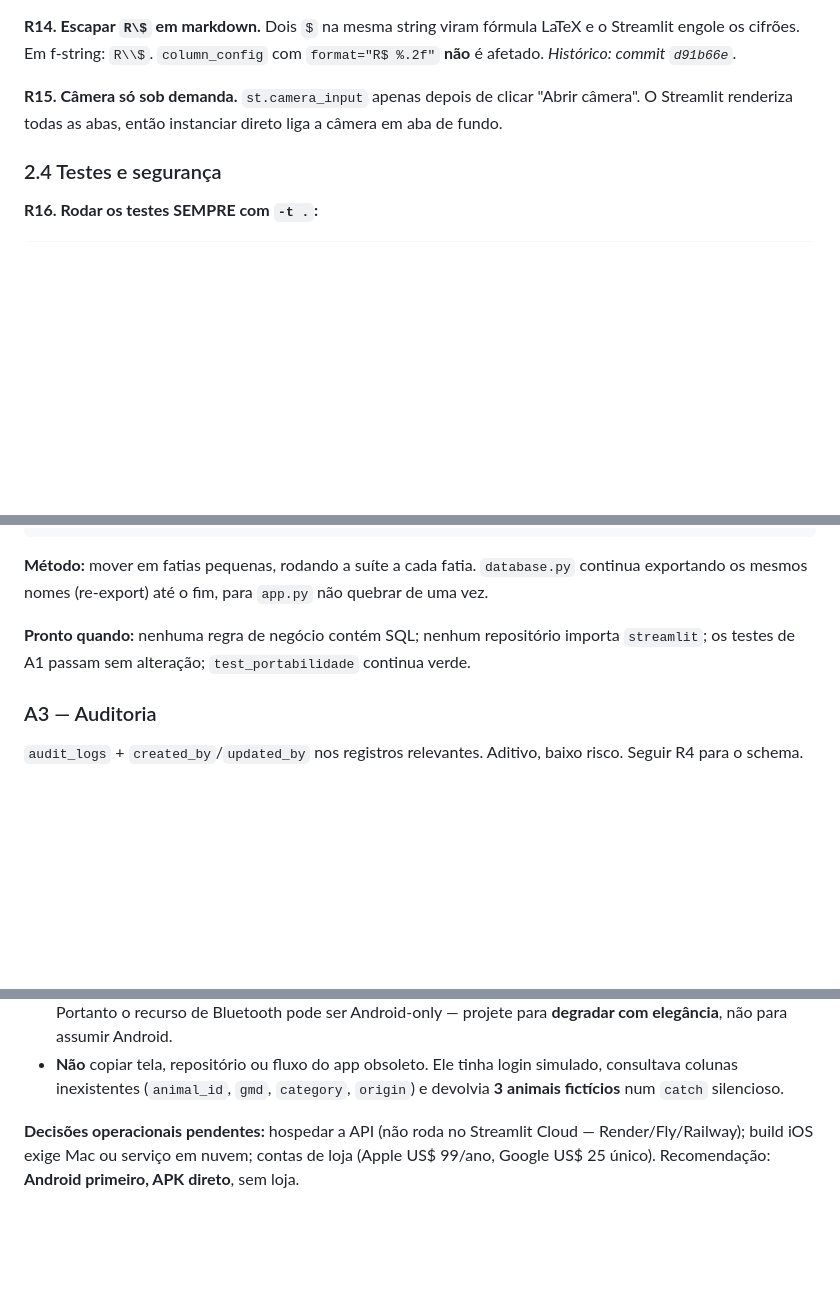
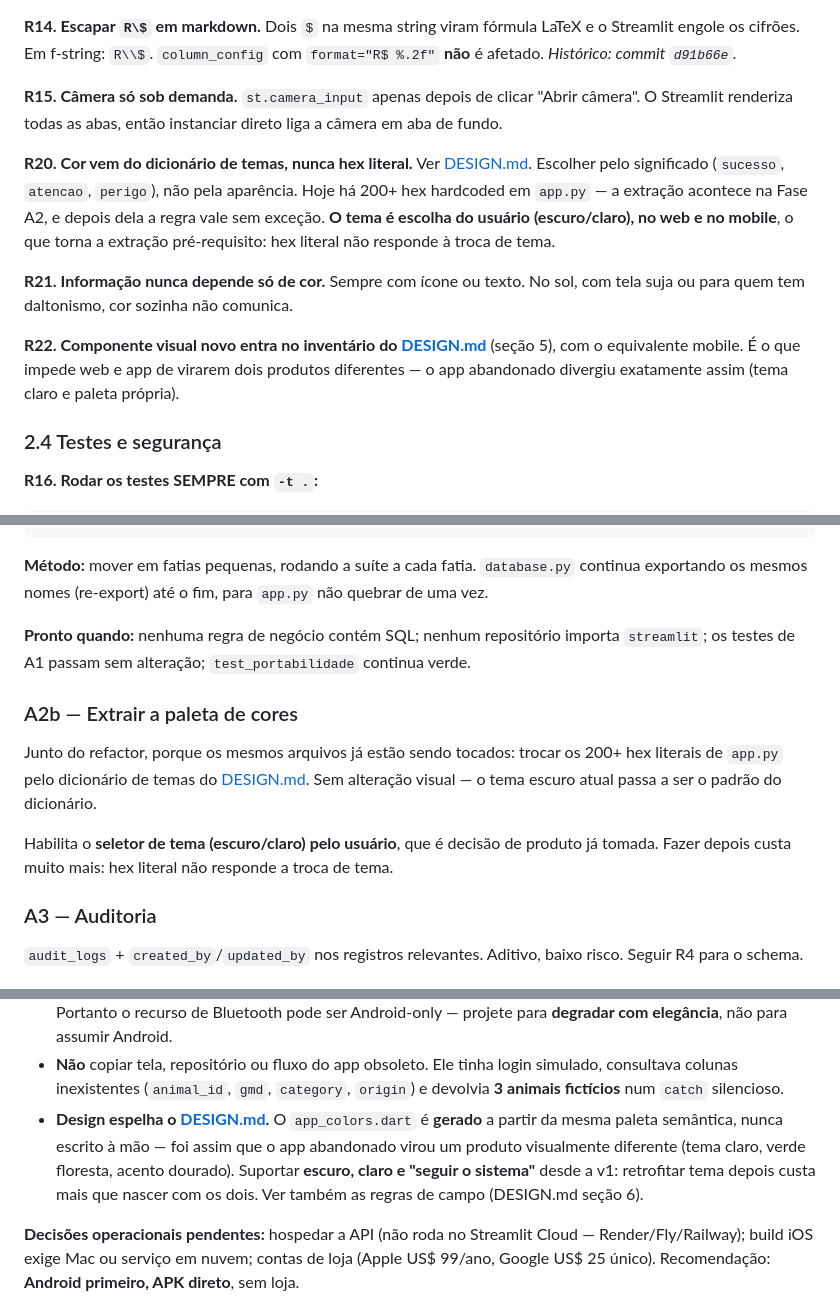
Before and after one commit to welz-gui/AgroTop, a Markdown page: ROADMAP.md, 3 parts joined by grey strips. Rendered like a GitHub page; blank space fills up the shorter version.

```diff
--- a/ROADMAP.md
+++ b/ROADMAP.md
@@ -113,6 +113,19 @@ Streamlit engole os cifrões. Em f-string: `R\\$`. `column_config` com
 **R15. Câmera só sob demanda.** `st.camera_input` apenas depois de clicar "Abrir câmera".
 O Streamlit renderiza todas as abas, então instanciar direto liga a câmera em aba de fundo.
 
+**R20. Cor vem do dicionário de temas, nunca hex literal.** Ver [DESIGN.md](DESIGN.md).
+Escolher pelo significado (`sucesso`, `atencao`, `perigo`), não pela aparência. Hoje há
+200+ hex hardcoded em `app.py` — a extração acontece na Fase A2, e depois dela a regra vale
+sem exceção. **O tema é escolha do usuário (escuro/claro), no web e no mobile**, o que torna
+a extração pré-requisito: hex literal não responde à troca de tema.
+
+**R21. Informação nunca depende só de cor.** Sempre com ícone ou texto. No sol, com tela
+suja ou para quem tem daltonismo, cor sozinha não comunica.
+
+**R22. Componente visual novo entra no inventário do [DESIGN.md](DESIGN.md)** (seção 5), com
+o equivalente mobile. É o que impede web e app de virarem dois produtos diferentes — o app
+abandonado divergiu exatamente assim (tema claro e paleta própria).
+
 ### 2.4 Testes e segurança
 
 **R16. Rodar os testes SEMPRE com `-t .`:**
@@ -206,6 +219,15 @@ exportando os mesmos nomes (re-export) até o fim, para `app.py` não quebrar de
 **Pronto quando:** nenhuma regra de negócio contém SQL; nenhum repositório importa
 `streamlit`; os testes de A1 passam sem alteração; `test_portabilidade` continua verde.
 
+### A2b — Extrair a paleta de cores
+
+Junto do refactor, porque os mesmos arquivos já estão sendo tocados: trocar os 200+ hex
+literais de `app.py` pelo dicionário de temas do [DESIGN.md](DESIGN.md). Sem alteração
+visual — o tema escuro atual passa a ser o padrão do dicionário.
+
+Habilita o **seletor de tema (escuro/claro) pelo usuário**, que é decisão de produto já
+tomada. Fazer depois custa muito mais: hex literal não responde a troca de tema.
+
 ### A3 — Auditoria
 
 `audit_logs` + `created_by`/`updated_by` nos registros relevantes. Aditivo, baixo risco.
@@ -265,6 +287,11 @@ Regras gerais para trabalho paralelo:
 - **Não** copiar tela, repositório ou fluxo do app obsoleto. Ele tinha login simulado,
   consultava colunas inexistentes (`animal_id`, `gmd`, `category`, `origin`) e devolvia
   **3 animais fictícios** num `catch` silencioso.
+- **Design espelha o [DESIGN.md](DESIGN.md).** O `app_colors.dart` é **gerado** a partir da
+  mesma paleta semântica, nunca escrito à mão — foi assim que o app abandonado virou um
+  produto visualmente diferente (tema claro, verde floresta, acento dourado).
+  Suportar **escuro, claro e "seguir o sistema"** desde a v1: retrofitar tema depois custa
+  mais que nascer com os dois. Ver também as regras de campo (DESIGN.md seção 6).
 
 **Decisões operacionais pendentes:** hospedar a API (não roda no Streamlit Cloud —
 Render/Fly/Railway); build iOS exige Mac ou serviço em nuvem; contas de loja (Apple
```
Also changed, not shown: DESIGN.md (added, +153 -0 lines).
